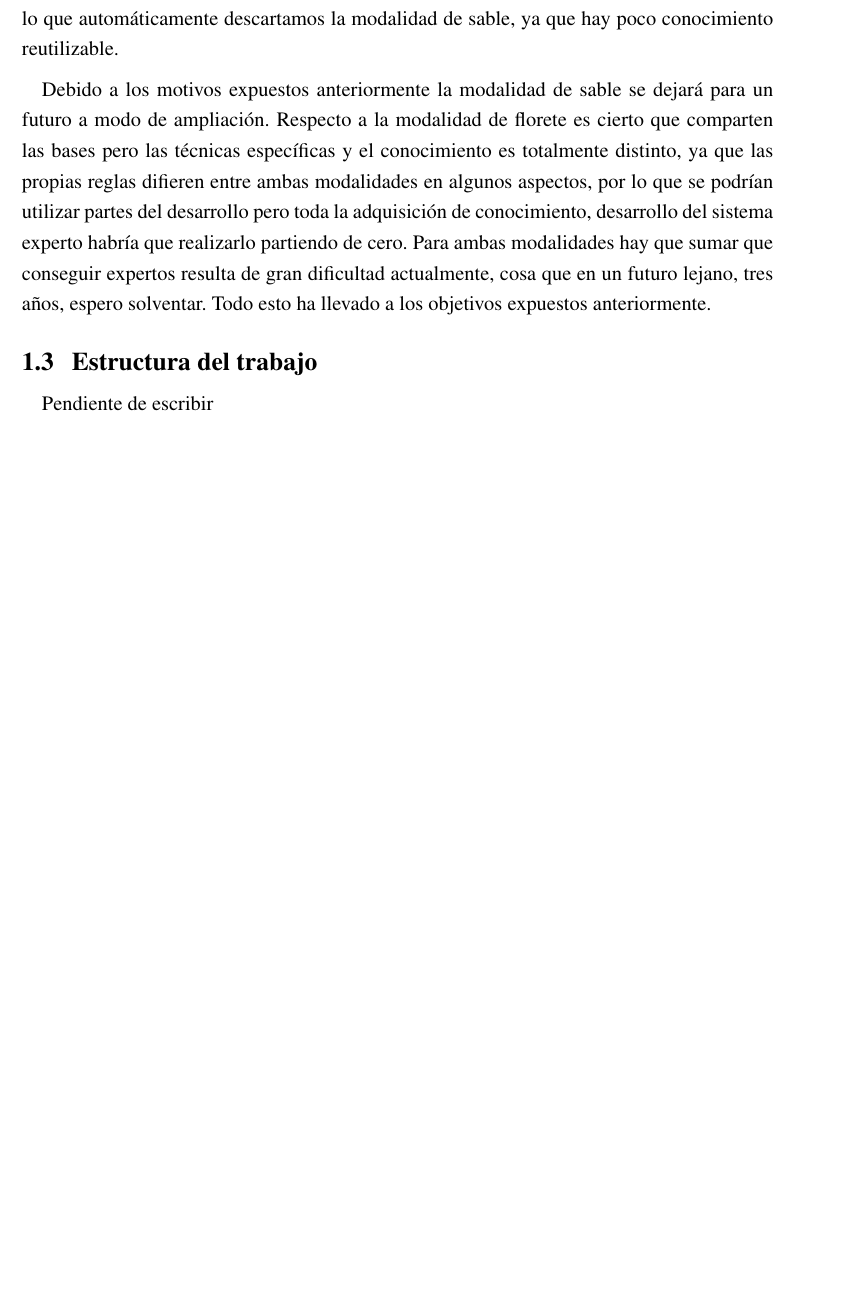
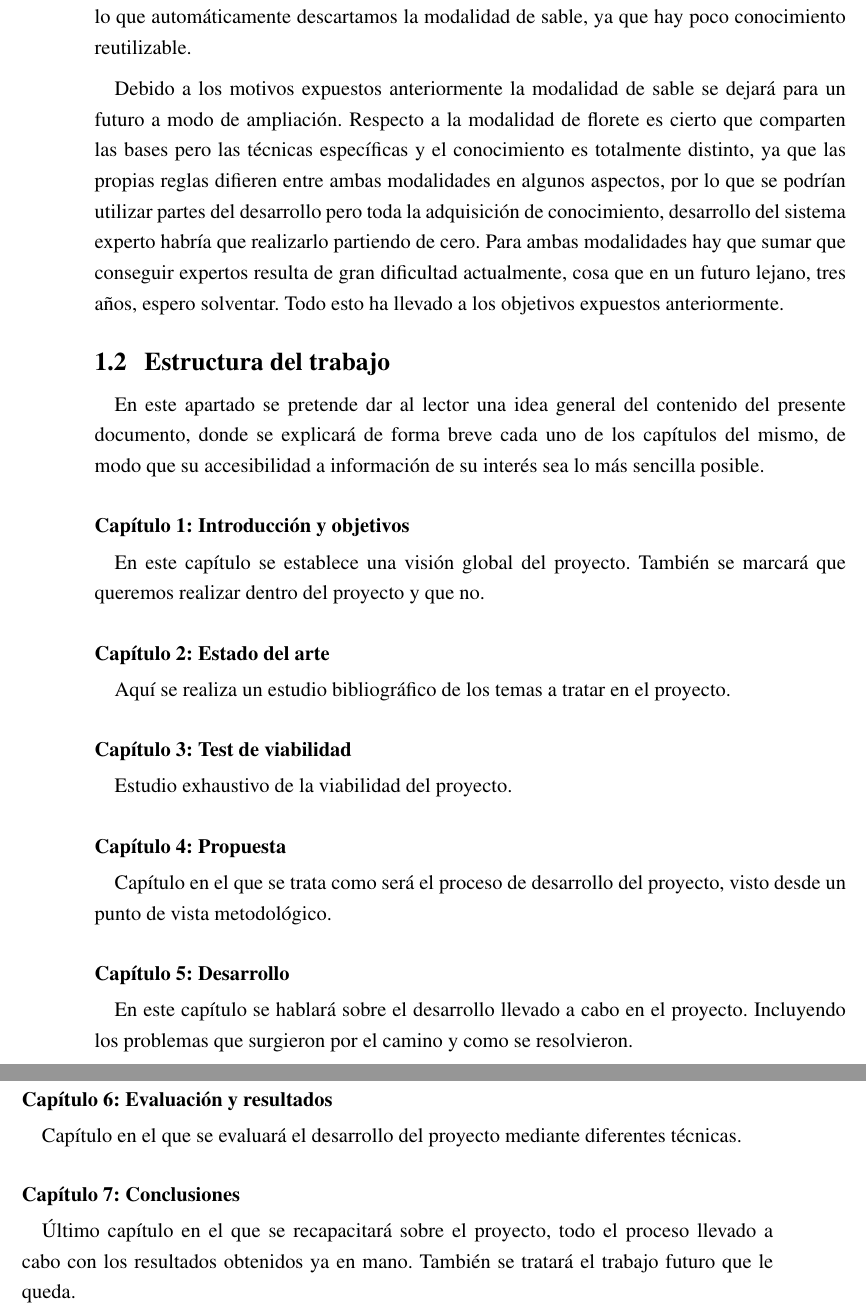
Before and after one commit to grego1201/MFT-DOC, a LaTeX thesis (doc/TFG/main.tex, which reads doc/TFG/introduccion.tex): part of page 32 of 144 before the commit and two parts of pages 33 and 34 of 146 after it, the two joined at a grey line, cut so that both start at the same text, the shorter picture padded with empty space. The pictures show the PDF file doc/TFG/main.pdf that the author committed with the source.

Commit message:
Add 1 introduction

```diff
--- a/doc/TFG/introduccion.tex
+++ b/doc/TFG/introduccion.tex
@@ -7 +15,0 @@
-Pendiente de escribir
@@ -61,4 +100,33 @@ Debido a los motivos expuestos anteriormente la modalidad de sable se dejará pa
 
 \section{Estructura del trabajo}
 
-Pendiente de escribir
+En este apartado se pretende dar al lector una idea general del contenido del presente
+documento, donde se explicará de forma breve cada uno de los capítulos del mismo, de modo
+que su accesibilidad a información de su interés sea lo más sencilla posible.
+
+\subsubsection{Capítulo 1: Introducción y objetivos}
+En este capítulo se establece una visión global del proyecto. También se marcará
+que queremos realizar dentro del proyecto y que no.
+
+\subsubsection{Capítulo 2: Estado del arte}
+Aquí se realiza un estudio bibliográfico de los temas a tratar en el proyecto.
+
+\subsubsection{Capítulo 3: Test de viabilidad}
+Estudio exhaustivo de la viabilidad del proyecto.
+
+\subsubsection{Capítulo 4: Propuesta}
+Capítulo en el que se trata como será el proceso de desarrollo del proyecto, visto
+desde un punto de vista metodológico.
+
+\subsubsection{Capítulo 5: Desarrollo}
+En este capítulo se hablará sobre el desarrollo llevado a cabo en el proyecto.
+Incluyendo los problemas que surgieron por el camino y como se resolvieron.
+
+\subsubsection{Capítulo 6: Evaluación y resultados}
+Capítulo en el que se evaluará el desarrollo del proyecto mediante diferentes
+técnicas.
+
+\subsubsection{Capítulo 7: Conclusiones}
+Último capítulo en el que se recapacitará sobre el proyecto, todo el proceso llevado
+a cabo con los resultados obtenidos ya en mano. También se tratará el trabajo
+futuro que le queda.
```
Also changed, not shown: doc/TFG/resultados.tex (+1 -1 lines), doc/TFG/main.pdf, doc/TFG/introduccion.tex (44 more changed lines).
